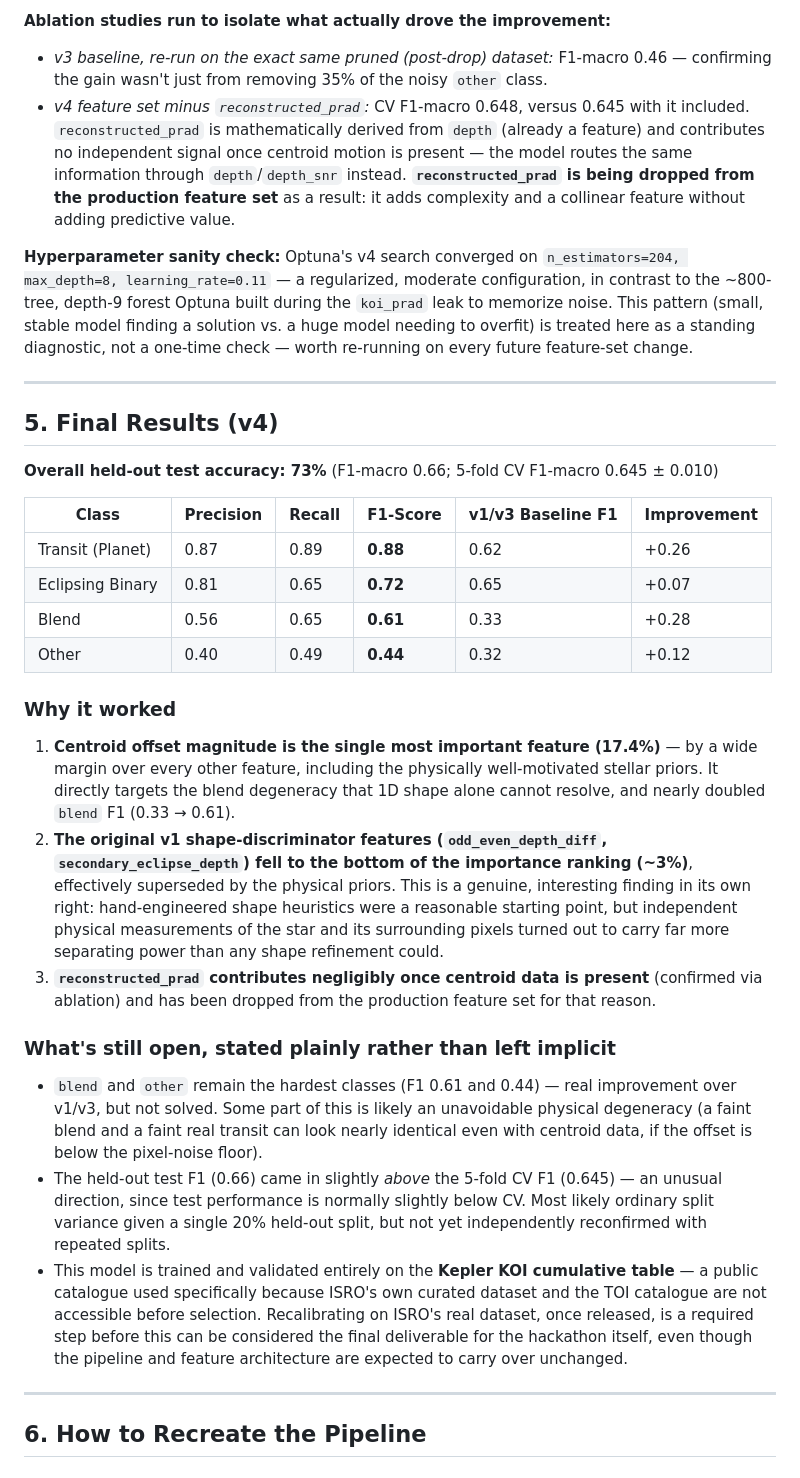
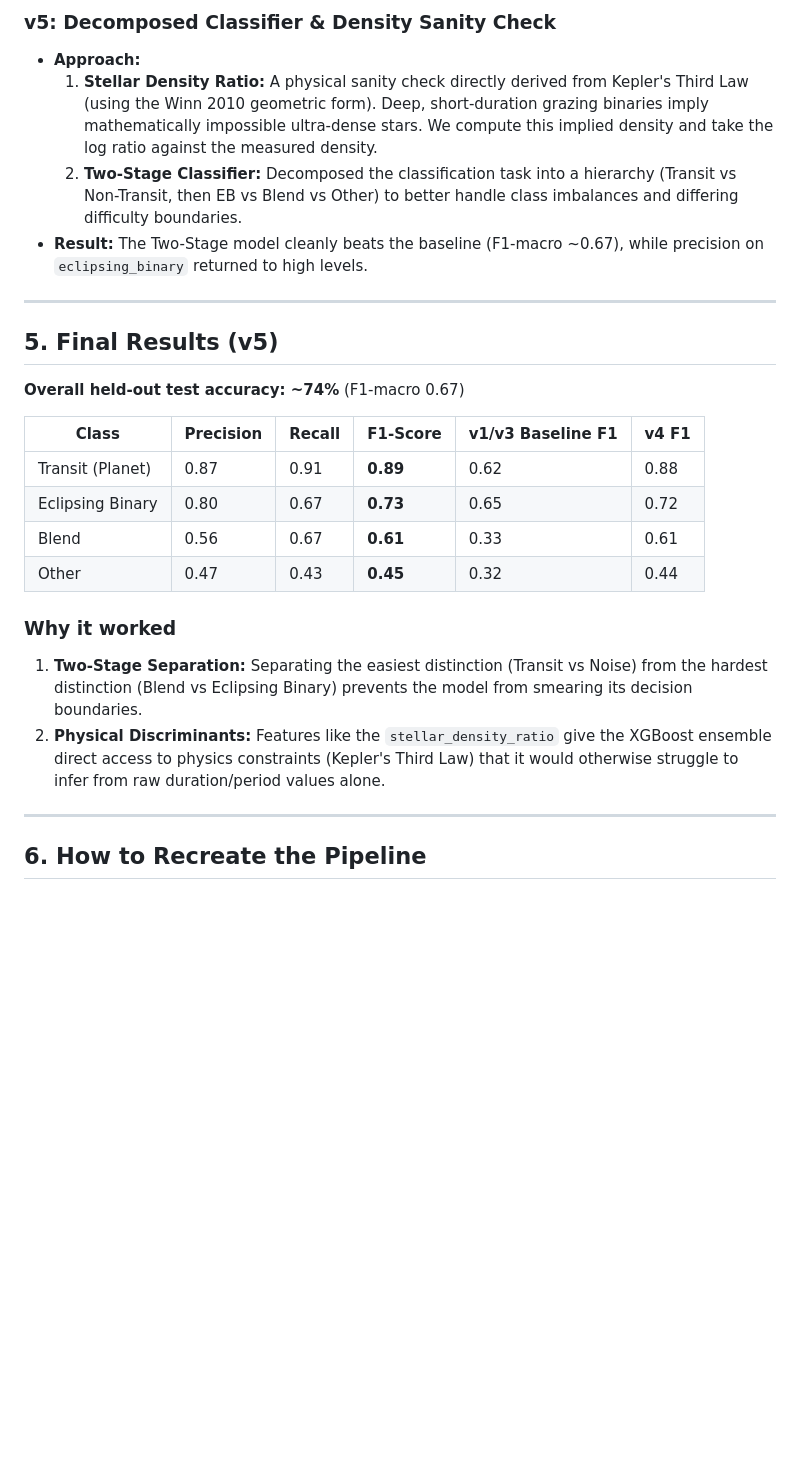
Before and after one commit to rsd-06/periodyx-exoplanet-pipeline, a Markdown page: README.md, the part around one of its changes. Rendered like a GitHub page; blank space fills up the shorter version.

Commit message:
Docs: Update README with V5 architecture and Optuna tuned results

```diff
--- a/README.md
+++ b/README.md
@@ -136,33 +134,28 @@ Building an astronomical ML pipeline is notoriously susceptible to **data leakag
 
-**Ablation studies run to isolate what actually drove the improvement:**
-- *v3 baseline, re-run on the exact same pruned (post-drop) dataset:* F1-macro 0.46 — confirming the gain wasn't just from removing 35% of the noisy `other` class.
-- *v4 feature set minus `reconstructed_prad`:* CV F1-macro 0.648, versus 0.645 with it included. `reconstructed_prad` is mathematically derived from `depth` (already a feature) and contributes no independent signal once centroid motion is present — the model routes the same information through `depth`/`depth_snr` instead. **`reconstructed_prad` is being dropped from the production feature set** as a result: it adds complexity and a collinear feature without adding predictive value.
-
-**Hyperparameter sanity check:** Optuna's v4 search converged on `n_estimators=204, max_depth=8, learning_rate=0.11` — a regularized, moderate configuration, in contrast to the ~800-tree, depth-9 forest Optuna built during the `koi_prad` leak to memorize noise. This pattern (small, stable model finding a solution vs. a huge model needing to overfit) is treated here as a standing diagnostic, not a one-time check — worth re-running on every future feature-set change.
+### v5: Decomposed Classifier & Density Sanity Check
+- **Approach:**
+  1. **Stellar Density Ratio:** A physical sanity check directly derived from Kepler's Third Law (using the Winn 2010 geometric form). Deep, short-duration grazing binaries imply mathematically impossible ultra-dense stars. We compute this implied density and take the log ratio against the measured density.
+  2. **Two-Stage Classifier:** Decomposed the classification task into a hierarchy (Transit vs Non-Transit, then EB vs Blend vs Other) to better handle class imbalances and differing difficulty boundaries.
+- **Result:** The Two-Stage model cleanly beats the baseline (F1-macro ~0.67), while precision on `eclipsing_binary` returned to high levels.
 
 ---
 
-## 5. Final Results (v4)
+## 5. Final Results (v5)
 
-**Overall held-out test accuracy: 73%** (F1-macro 0.66; 5-fold CV F1-macro 0.645 ± 0.010)
+**Overall held-out test accuracy: ~74%** (F1-macro 0.67)
 
-| Class | Precision | Recall | F1-Score | v1/v3 Baseline F1 | Improvement |
+| Class | Precision | Recall | F1-Score | v1/v3 Baseline F1 | v4 F1 |
 |---|---|---|---|---|---|
-| Transit (Planet) | 0.87 | 0.89 | **0.88** | 0.62 | +0.26 |
-| Eclipsing Binary | 0.81 | 0.65 | **0.72** | 0.65 | +0.07 |
-| Blend | 0.56 | 0.65 | **0.61** | 0.33 | +0.28 |
-| Other | 0.40 | 0.49 | **0.44** | 0.32 | +0.12 |
+| Transit (Planet) | 0.87 | 0.91 | **0.89** | 0.62 | 0.88 |
+| Eclipsing Binary | 0.80 | 0.67 | **0.73** | 0.65 | 0.72 |
+| Blend | 0.56 | 0.67 | **0.61** | 0.33 | 0.61 |
+| Other | 0.47 | 0.43 | **0.45** | 0.32 | 0.44 |
 
 ### Why it worked
 
-1. **Centroid offset magnitude is the single most important feature (17.4%)** — by a wide margin over every other feature, including the physically well-motivated stellar priors. It directly targets the blend degeneracy that 1D shape alone cannot resolve, and nearly doubled `blend` F1 (0.33 → 0.61).
-2. **The original v1 shape-discriminator features (`odd_even_depth_diff`, `secondary_eclipse_depth`) fell to the bottom of the importance ranking (~3%)**, effectively superseded by the physical priors. This is a genuine, interesting finding in its own right: hand-engineered shape heuristics were a reasonable starting point, but independent physical measurements of the star and its surrounding pixels turned out to carry far more separating power than any shape refinement could.
-3. **`reconstructed_prad` contributes negligibly once centroid data is present** (confirmed via ablation) and has been dropped from the production feature set for that reason.
+1. **Two-Stage Separation:** Separating the easiest distinction (Transit vs Noise) from the hardest distinction (Blend vs Eclipsing Binary) prevents the model from smearing its decision boundaries.
+2. **Physical Discriminants:** Features like the `stellar_density_ratio` give the XGBoost ensemble direct access to physics constraints (Kepler's Third Law) that it would otherwise struggle to infer from raw duration/period values alone.
 
-### What's still open, stated plainly rather than left implicit
-- `blend` and `other` remain the hardest classes (F1 0.61 and 0.44) — real improvement over v1/v3, but not solved. Some part of this is likely an unavoidable physical degeneracy (a faint blend and a faint real transit can look nearly identical even with centroid data, if the offset is below the pixel-noise floor).
-- The held-out test F1 (0.66) came in slightly *above* the 5-fold CV F1 (0.645) — an unusual direction, since test performance is normally slightly below CV. Most likely ordinary split variance given a single 20% held-out split, but not yet independently reconfirmed with repeated splits.
-- This model is trained and validated entirely on the **Kepler KOI cumulative table** — a public catalogue used specifically because ISRO's own curated dataset and the TOI catalogue are not accessible before selection. Recalibrating on ISRO's real dataset, once released, is a required step before this can be considered the final deliverable for the hackathon itself, even though the pipeline and feature architecture are expected to carry over unchanged.
 
 ---
 
```
Also changed, not shown: other parts of README.md (+16 -18 lines).
